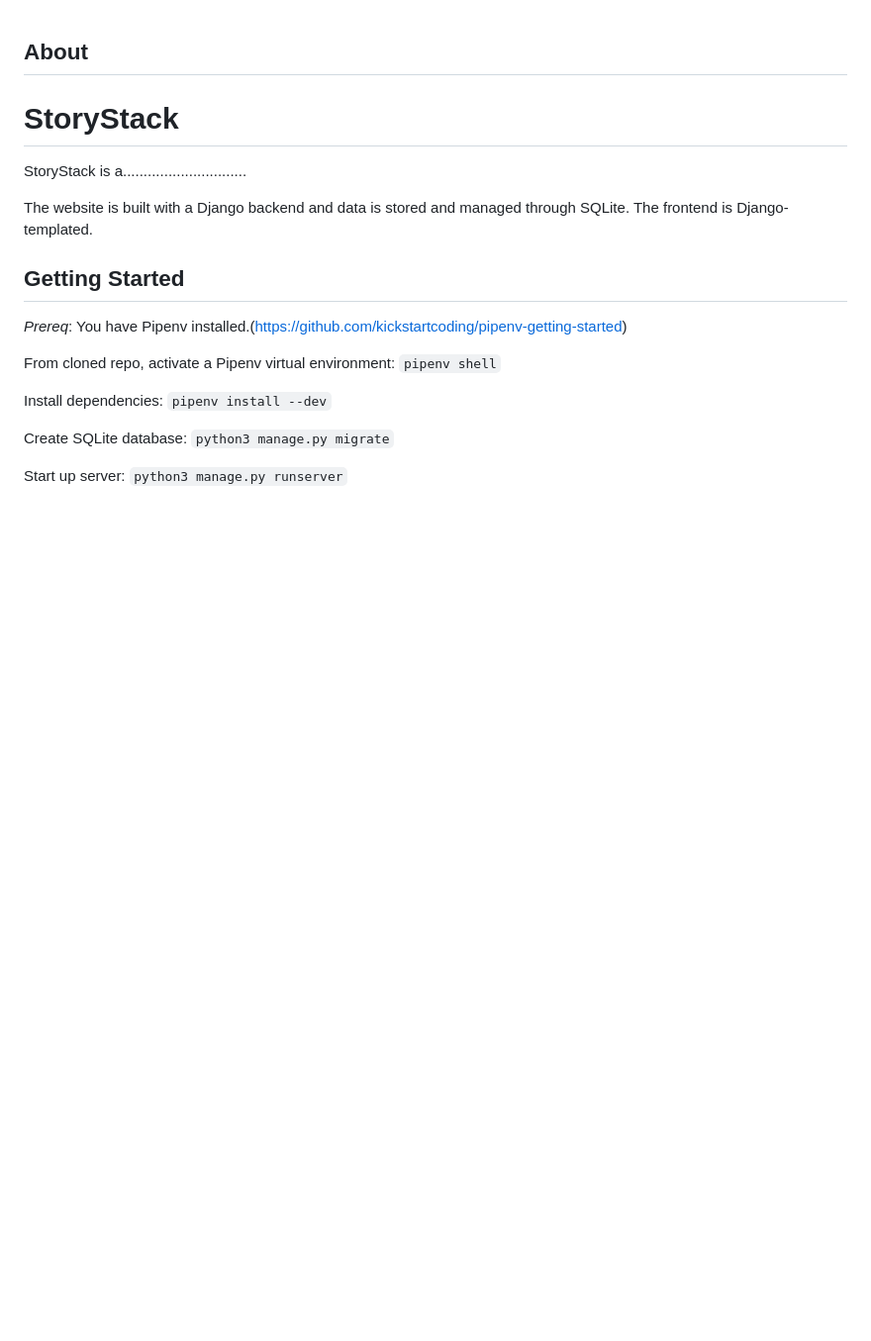
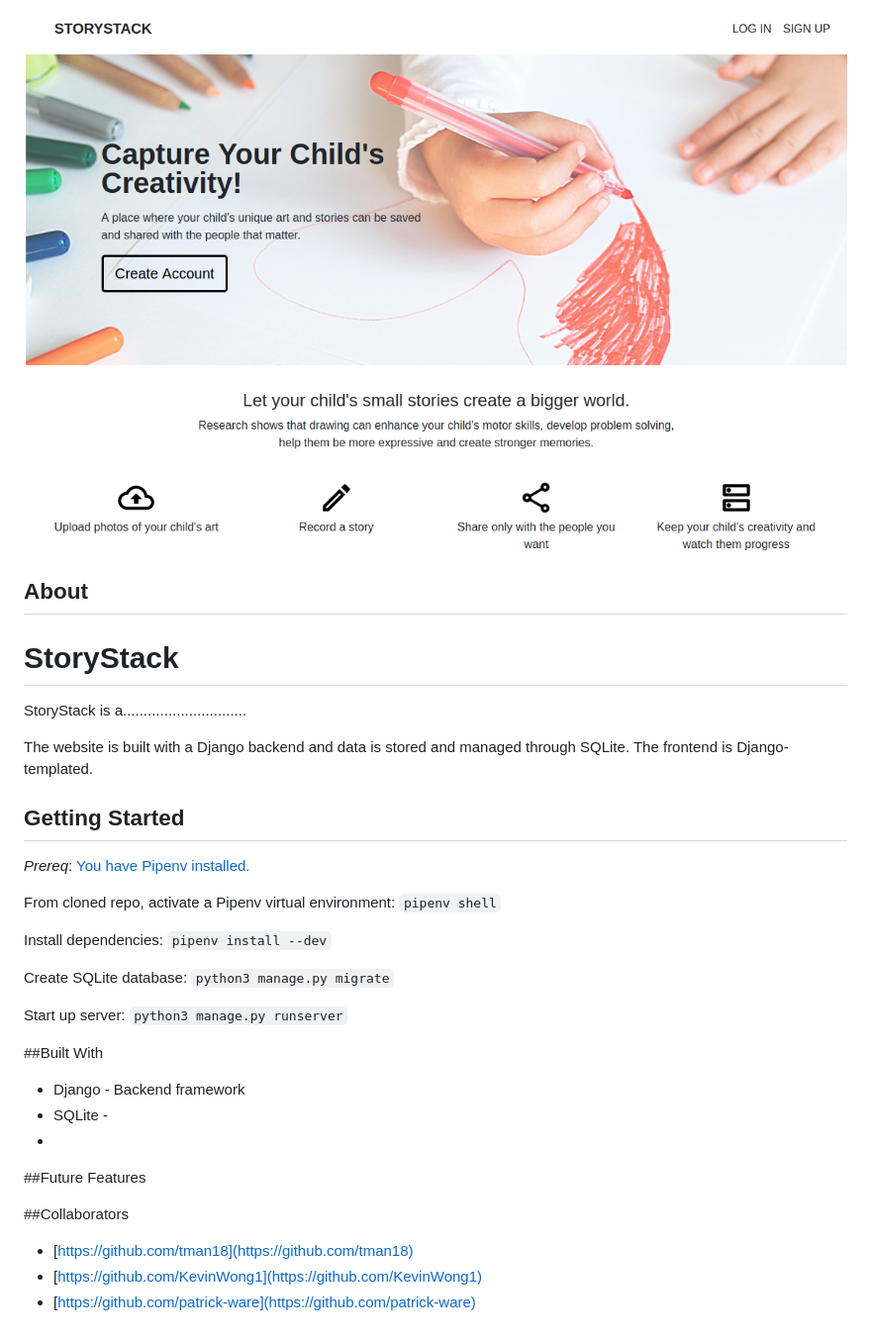
Before and after one commit to trexr/story-stack, a Markdown page: README.md, the part around the change. Shown: that part at 99% size. Drawn GitHub-style; pictures changed too: StoryStack.png (added); blank space fills up the shorter version.

Commit message:
image addded to README

```diff
--- a/README.md
+++ b/README.md
@@ -1,4 +1,4 @@
-
+![StoryStack](./StoryStack.png)
 ## About
 
 
@@ -13,8 +13,8 @@ The website is built with a Django backend and data is stored and managed throug
 
 ## Getting Started
 
-*Prereq*: You have Pipenv
-installed.(https://github.com/kickstartcoding/pipenv-getting-started)
+*Prereq*: [You have Pipenv
+installed.](https://github.com/kickstartcoding/pipenv-getting-started)
 
 From cloned repo, activate a Pipenv virtual environment:
 `pipenv shell`
@@ -27,3 +27,17 @@ Create SQLite database:
 
 Start up server:
 `python3 manage.py runserver`
+
+
+##Built With
+* Django - Backend framework
+* SQLite -
+*
+
+##Future Features
+
+
+##Collaborators
+* [https://github.com/tman18](https://github.com/tman18)
+* [https://github.com/KevinWong1](https://github.com/KevinWong1)
+* [https://github.com/patrick-ware](https://github.com/patrick-ware)
```
